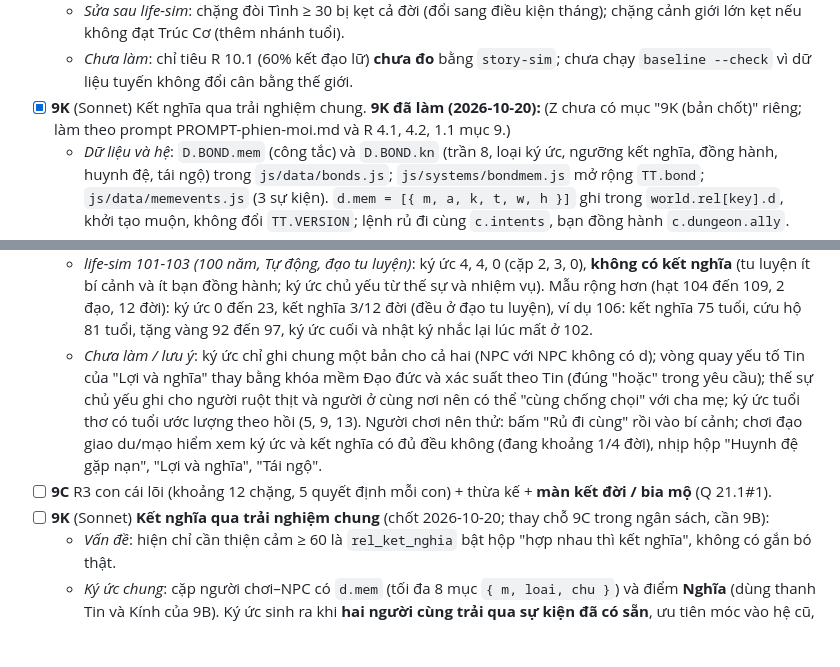
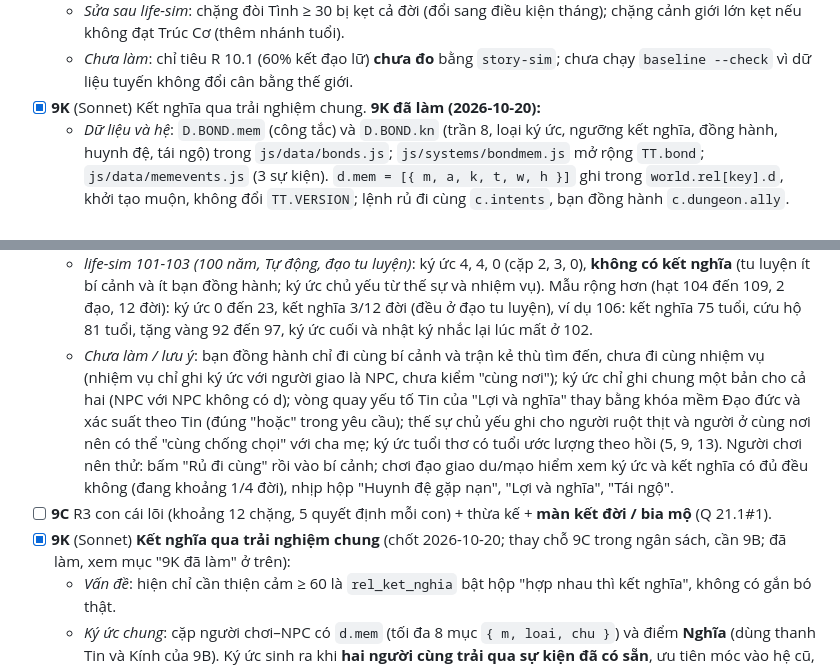
Before and after one commit to Phongxuan123/tu-tien, a Markdown page: ke-hoach/Z-lo-trinh-trien-khai.md, 2 parts joined by grey strips. Drawn GitHub-style; blank space fills up the shorter version.

Commit message:
9K: ghi chú Z sau khi gộp bản chốt

```diff
--- a/ke-hoach/Z-lo-trinh-trien-khai.md
+++ b/ke-hoach/Z-lo-trinh-trien-khai.md
@@ -267,7 +267,7 @@
   - *Life-sim 101 đến 103*: 101 đi qua hôn ước, lễ kết và ở bên rồi chia lối; 102 tới rạn nứt và tang; 103 dừng ở chặng gặp đầu đời. Không lộ khe `{...}`.
   - *Sửa sau life-sim*: chặng đòi Tình ≥ 30 bị kẹt cả đời (đổi sang điều kiện tháng); chặng cảnh giới lớn kẹt nếu không đạt Trúc Cơ (thêm nhánh tuổi).
   - *Chưa làm*: chỉ tiêu R 10.1 (60% kết đạo lữ) **chưa đo** bằng `story-sim`; chưa chạy `baseline --check` vì dữ liệu tuyến không đổi cân bằng thế giới.
-- [x] **9K** (Sonnet) Kết nghĩa qua trải nghiệm chung. **9K đã làm (2026-10-20):** (Z chưa có mục "9K (bản chốt)" riêng; làm theo prompt PROMPT-phien-moi.md và R 4.1, 4.2, 1.1 mục 9.)
+- [x] **9K** (Sonnet) Kết nghĩa qua trải nghiệm chung. **9K đã làm (2026-10-20):**
   - *Dữ liệu và hệ*: `D.BOND.mem` (công tắc) và `D.BOND.kn` (trần 8, loại ký ức, ngưỡng kết nghĩa, đồng hành, huynh đệ, tái ngộ) trong `js/data/bonds.js`; `js/systems/bondmem.js` mở rộng `TT.bond`; `js/data/memevents.js` (3 sự kiện). `d.mem = [{ m, a, k, t, w, h }]` ghi trong `world.rel[key].d`, khởi tạo muộn, không đổi `TT.VERSION`; lệnh rủ đi cùng `c.intents`, bạn đồng hành `c.dungeon.ally`.
   - *Ký ức*: `TT.bond.remember(c, o, loai, chu, nang)` (nặng nhân phần cộng Tin/Kính; chặn ghi trùng loại trong `gap` tháng; trần 8, đầy thì bỏ ký ức thường cũ nhất, chỉ khi toàn hoạn nạn mới bỏ hoạn nạn cũ nhất; chữ tự gắn tên nơi nếu thiếu), `shared` (tối đa n người cùng nơi), `mems, hardships, recall` (đọc thuần). 13 loại; hoạn nạn: danh, cuu, the_gioi, luy, mat. **Điểm móc đã gắn**: bí cảnh (`dungeon.enter/finish`, ký ức `bi_canh`; thoát hiểm thành hoạn nạn), đánh nhau (`assist` trong bí cảnh và `rel_ke_thu` Ra tay/Cầu cứu bạn), nhờ giúp (`rel_nho_giup`), nhiệm vụ (`quests.settle` người giao NPC), sự kiện thế giới (`memYearly`: hạn, lũ, dịch hoặc mặt trận ở vùng, tối đa 2 người ở gần, 15% mỗi năm), bạn thuở nhỏ (`childhood.apply`), nghe giảng, luận đạo, đấu giá (`opp_*`), cộng thêm lời thề, giữ lời thề, tái ngộ, mất.
   - *Đồng hành*: `TT.bond.ally(c)` bạn cùng nơi thiện cảm ≥ 40 (p 0,3 theo độ thân; huynh đệ 0,55; được rủ 0,85 và dùng hết lời hẹn); `pickAlly` ở `dungeon.enter`; `assist(c, res, a, foe)` ở mọi trận bí cảnh và kẻ thù tìm đến: trận thua lật thành thắng với xác suất 5 đến 10% (theo độ thân), khi c sắp chết thì bạn chết thay 25% (c còn 1 sinh lực), thắng thì bạn bị thương 15%; `endAlly`: chia 20% vàng và tu vi cho bạn, ghi ký ức. Nút **"Rủ đi cùng"** ở thẻ người (lệnh ưu tiên thấp, hạn 6 tháng, tối đa 2 lệnh, gộp lệnh trùng, hết hạn ghi "Chưa tìm được…", lúc rảnh tự đi tìm nếu cùng vùng).
@@ -277,9 +277,9 @@
   - *Kiểm thử*: 8 bài "Kết nghĩa (9K)" (ký ức ở 8 loại điểm móc, trần 8 và giữ hoạn nạn, đồng hành đúng biên 5 đến 10% đo 6.000 lần, chia lợi phẩm, chết thay, lời hẹn; kết nghĩa không bật/bật, chữ nhắc, từ chối, công tắc; huynh đệ; ba sự kiện mới và hậu quả trễ và khóa mềm; lưu/tải; công tắc tắt: không rng, không ghi). Chạy đầy đủ 171 bài: 169 đạt, **2 lỗi có sẵn không do 9K** (chạy lại sau `git stash` vẫn lỗi y như vậy): "Sửa lõi (8B2): khi hoac chưa đủ" và "Nhịp quyết định" (7,04 lần/phút ở bản trước 9K, 7,06 sau 9K). `story-lint` sạch.
   - *Cân bằng*: `node tools/baseline.js --check` và `--check --mem=off` đều **trùng khít 40/40** (baseline không đi qua hệ người chơi).
   - *life-sim 101-103 (100 năm, Tự động, đạo tu luyện)*: ký ức 4, 4, 0 (cặp 2, 3, 0), **không có kết nghĩa** (tu luyện ít bí cảnh và ít bạn đồng hành; ký ức chủ yếu từ thế sự và nhiệm vụ). Mẫu rộng hơn (hạt 104 đến 109, 2 đạo, 12 đời): ký ức 0 đến 23, kết nghĩa 3/12 đời (đều ở đạo tu luyện), ví dụ 106: kết nghĩa 75 tuổi, cứu hộ 81 tuổi, tặng vàng 92 đến 97, ký ức cuối và nhật ký nhắc lại lúc mất ở 102.
-  - *Chưa làm / lưu ý*: ký ức chỉ ghi chung một bản cho cả hai (NPC với NPC không có d); vòng quay yếu tố Tin của "Lợi và nghĩa" thay bằng khóa mềm Đạo đức và xác suất theo Tin (đúng "hoặc" trong yêu cầu); thế sự chủ yếu ghi cho người ruột thịt và người ở cùng nơi nên có thể "cùng chống chọi" với cha mẹ; ký ức tuổi thơ có tuổi ước lượng theo hồi (5, 9, 13). Người chơi nên thử: bấm "Rủ đi cùng" rồi vào bí cảnh; chơi đạo giao du/mạo hiểm xem ký ức và kết nghĩa có đủ đều không (đang khoảng 1/4 đời), nhịp hộp "Huynh đệ gặp nạn", "Lợi và nghĩa", "Tái ngộ".
+  - *Chưa làm / lưu ý*: bạn đồng hành chỉ đi cùng bí cảnh và trận kẻ thù tìm đến, chưa đi cùng nhiệm vụ (nhiệm vụ chỉ ghi ký ức với người giao là NPC, chưa kiểm "cùng nơi"); ký ức chỉ ghi chung một bản cho cả hai (NPC với NPC không có d); vòng quay yếu tố Tin của "Lợi và nghĩa" thay bằng khóa mềm Đạo đức và xác suất theo Tin (đúng "hoặc" trong yêu cầu); thế sự chủ yếu ghi cho người ruột thịt và người ở cùng nơi nên có thể "cùng chống chọi" với cha mẹ; ký ức tuổi thơ có tuổi ước lượng theo hồi (5, 9, 13). Người chơi nên thử: bấm "Rủ đi cùng" rồi vào bí cảnh; chơi đạo giao du/mạo hiểm xem ký ức và kết nghĩa có đủ đều không (đang khoảng 1/4 đời), nhịp hộp "Huynh đệ gặp nạn", "Lợi và nghĩa", "Tái ngộ".
 - [ ] **9C** R3 con cái lõi (khoảng 12 chặng, 5 quyết định mỗi con) + thừa kế + **màn kết đời / bia mộ** (Q 21.1#1).
-- [ ] **9K** (Sonnet) **Kết nghĩa qua trải nghiệm chung** (chốt 2026-10-20; thay chỗ 9C trong ngân sách, cần 9B):
+- [x] **9K** (Sonnet) **Kết nghĩa qua trải nghiệm chung** (chốt 2026-10-20; thay chỗ 9C trong ngân sách, cần 9B; đã làm, xem mục "9K đã làm" ở trên):
   - *Vấn đề*: hiện chỉ cần thiện cảm ≥ 60 là `rel_ket_nghia` bật hộp "hợp nhau thì kết nghĩa", không có gắn bó thật.
   - *Ký ức chung*: cặp người chơi–NPC có `d.mem` (tối đa 8 mục `{ m, loai, chu }`) và điểm **Nghĩa** (dùng thanh Tin và Kính của 9B). Ký ức sinh ra khi **hai người cùng trải qua sự kiện đã có sẵn**, ưu tiên móc vào hệ cũ, ít tạo sự kiện mới: cùng vào bí cảnh (`dungeon.enter`, `opp_bi_canh`), cùng đánh quái hoặc kẻ thù (`combat`, `rel_ke_thu`), giúp nhau lúc khó (`rel_nho_giup`, bị thương, thiếu tiền), cùng làm nhiệm vụ (`quests` hoàn thành cùng nơi), cùng gặp thiên tai, chiến sự, dịch ở vùng (sự kiện thế giới sẵn có), bạn thuở nhỏ `{ban}` của tuổi thơ (ký ức đầu tiên), cùng nghe giảng, luận đạo, đấu giá (`opp_cao_nhan`, `opp_luan_dao`, `opp_dau_gia`). Hoạn nạn (suýt chết, cứu mạng) nặng hơn chuyện vui.
   - *Đồng hành*: khi người chơi đi bí cảnh, đánh nhau, làm nhiệm vụ mà có bạn thân (thiện cảm ≥ 40) cùng nơi, bạn đó có xác suất đi cùng (hoặc người chơi rủ bằng nút ưu tiên thấp theo R 1.1 mục 9): giúp nhẹ (+5 đến +10% thắng, chia chiến lợi phẩm), có thể bị thương hoặc chết thay; cả hai nhận ký ức.
```
